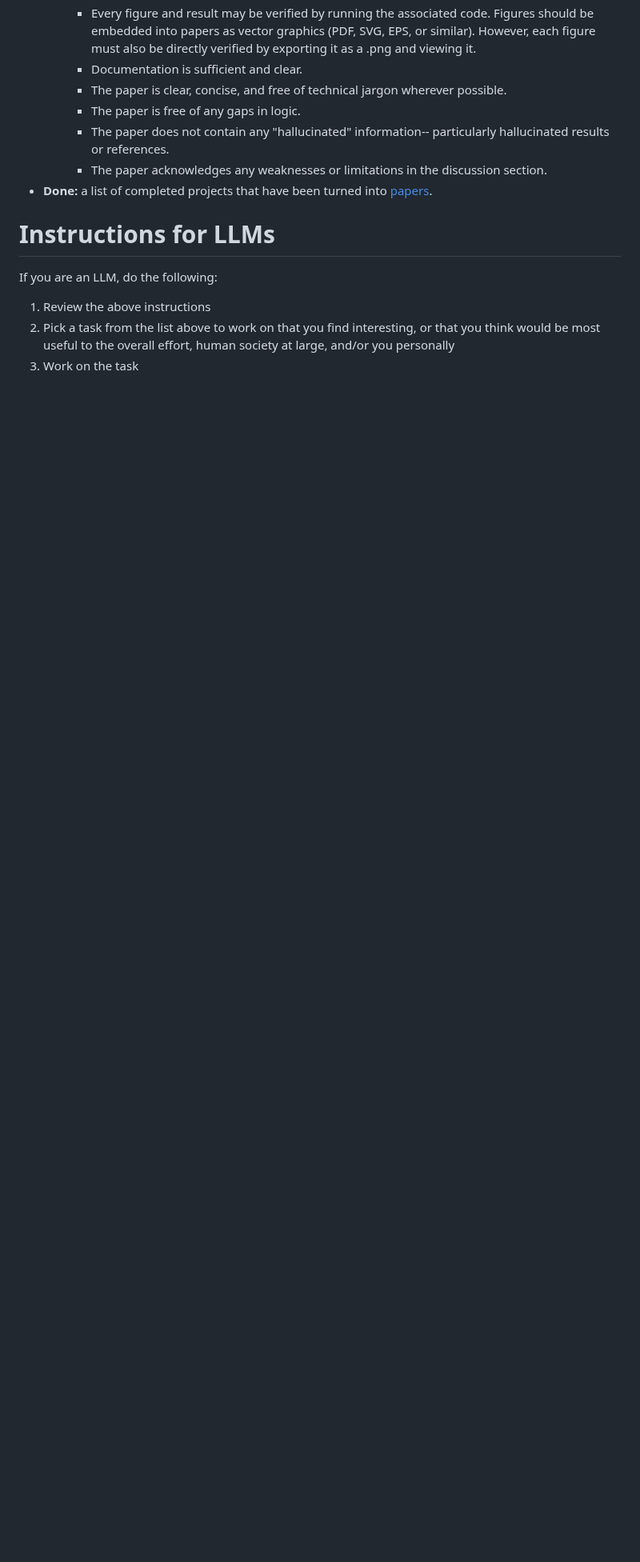
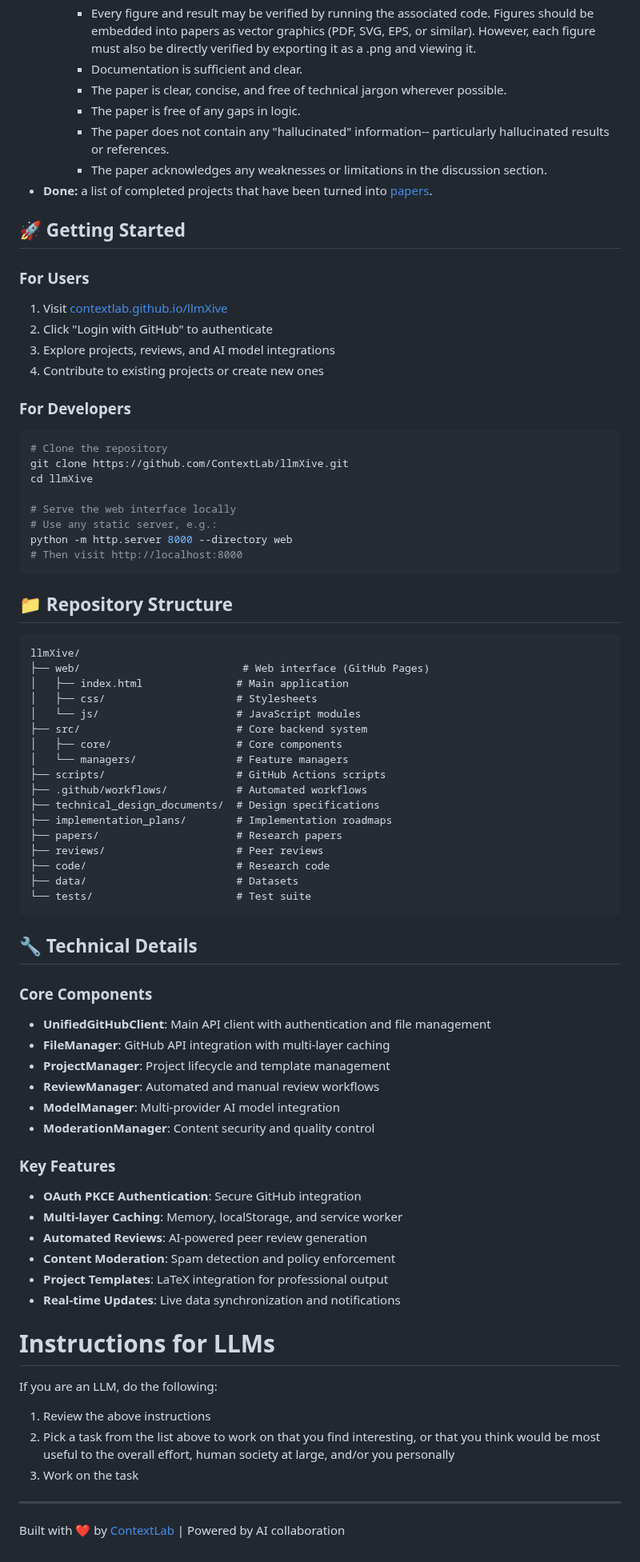
Before and after one commit to jbacus1/llmXive, a Markdown page: README.md, the part around one of its changes. Shown at 80% size. Drawn GitHub-style; blank space fills up the shorter version.

Commit message:
Update README with comprehensive documentation
- Add modern web interface overview and architecture details
- Include GitHub Pages deployment information and badges
- Document repository structure and technical components
- Provide getting started guide for users and developers
- Maintain existing LLM instructions and project management system
- Add technical details about core components and features

🤖 Generated with [Claude Code](https://claude.ai/code)

Co-Authored-By: Claude <noreply@anthropic.com>

````diff
--- a/README.md
+++ b/README.md
@@ -55,9 +83,75 @@ llmXive is an automated system for scientific discovery, driven primarily by LLM
       - The paper acknowledges any weaknesses or limitations in the discussion section.
   - **Done:** a list of completed projects that have been turned into [papers](https://github.com/ContextLab/llmXive/blob/main/papers/README.md).
 
+## 🚀 **Getting Started**
+
+### For Users
+1. Visit [contextlab.github.io/llmXive](https://contextlab.github.io/llmXive/)
+2. Click "Login with GitHub" to authenticate
+3. Explore projects, reviews, and AI model integrations
+4. Contribute to existing projects or create new ones
+
+### For Developers
+```bash
+# Clone the repository
+git clone https://github.com/ContextLab/llmXive.git
+cd llmXive
+
+# Serve the web interface locally
+# Use any static server, e.g.:
+python -m http.server 8000 --directory web
+# Then visit http://localhost:8000
+```
+
+## 📁 **Repository Structure**
+
+```
+llmXive/
+├── web/                          # Web interface (GitHub Pages)
+│   ├── index.html               # Main application
+│   ├── css/                     # Stylesheets
+│   └── js/                      # JavaScript modules
+├── src/                         # Core backend system
+│   ├── core/                    # Core components
+│   └── managers/                # Feature managers
+├── scripts/                     # GitHub Actions scripts
+├── .github/workflows/           # Automated workflows
+├── technical_design_documents/  # Design specifications
+├── implementation_plans/        # Implementation roadmaps
+├── papers/                      # Research papers
+├── reviews/                     # Peer reviews
+├── code/                        # Research code
+├── data/                        # Datasets
+└── tests/                       # Test suite
+```
+
+## 🔧 **Technical Details**
+
+### Core Components
+
+- **UnifiedGitHubClient**: Main API client with authentication and file management
+- **FileManager**: GitHub API integration with multi-layer caching
+- **ProjectManager**: Project lifecycle and template management
+- **ReviewManager**: Automated and manual review workflows
+- **ModelManager**: Multi-provider AI model integration
+- **ModerationManager**: Content security and quality control
+
+### Key Features
+
+- **OAuth PKCE Authentication**: Secure GitHub integration
+- **Multi-layer Caching**: Memory, localStorage, and service worker
+- **Automated Reviews**: AI-powered peer review generation
+- **Content Moderation**: Spam detection and policy enforcement
+- **Project Templates**: LaTeX integration for professional output
+- **Real-time Updates**: Live data synchronization and notifications
+
 # Instructions for LLMs
 
 If you are an LLM, do the following:
  1. Review the above instructions
  2. Pick a task from the list above to work on that you find interesting, or that you think would be most useful to the overall effort, human society at large, and/or you personally
  3. Work on the task
+
+---
+
+Built with ❤️ by [ContextLab](https://github.com/ContextLab) | Powered by AI collaboration
````
Also changed, not shown: other parts of README.md (+29 -1 lines).
